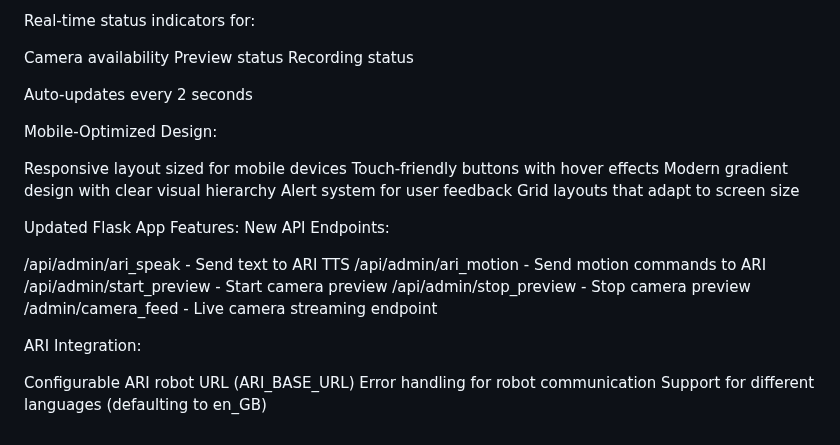
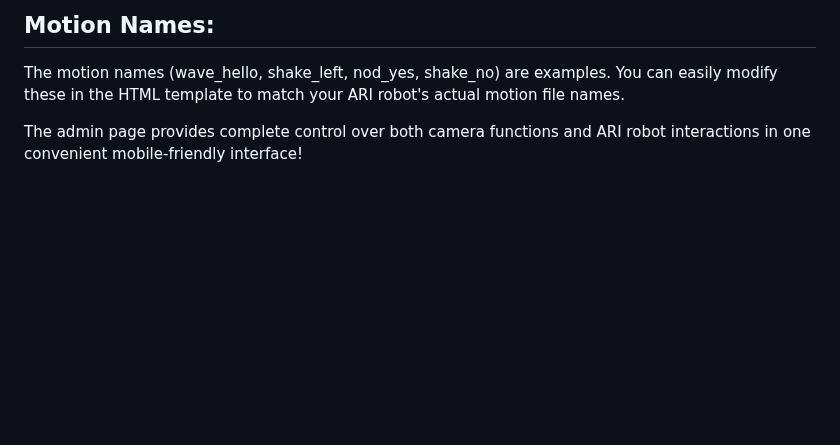
Before and after one commit to XYZwizer/ARI-selfie-cam, a Markdown page: README.md, the part around one of its changes. Drawn GitHub-style; blank space fills up the shorter version.

```diff
--- a/README.md
+++ b/README.md
@@ -299,32 +329,5 @@ Maintains navigation to all existing features
 
-Real-time status indicators for:
+## Motion Names:
+The motion names (wave_hello, shake_left, nod_yes, shake_no) are examples. You can easily modify these in the HTML template to match your ARI robot's actual motion file names.
 
-Camera availability
-Preview status
-Recording status
-
-
-Auto-updates every 2 seconds
-
-Mobile-Optimized Design:
-
-Responsive layout sized for mobile devices
-Touch-friendly buttons with hover effects
-Modern gradient design with clear visual hierarchy
-Alert system for user feedback
-Grid layouts that adapt to screen size
-
-Updated Flask App Features:
-New API Endpoints:
-
-/api/admin/ari_speak - Send text to ARI TTS
-/api/admin/ari_motion - Send motion commands to ARI
-/api/admin/start_preview - Start camera preview
-/api/admin/stop_preview - Stop camera preview
-/admin/camera_feed - Live camera streaming endpoint
-
-ARI Integration:
-
-Configurable ARI robot URL (ARI_BASE_URL)
-Error handling for robot communication
-Support for different languages (defaulting to en_GB)
+The admin page provides complete control over both camera functions and ARI robot interactions in one convenient mobile-friendly interface!
```
Also changed, not shown: other parts of README.md (+55 -25 lines).
